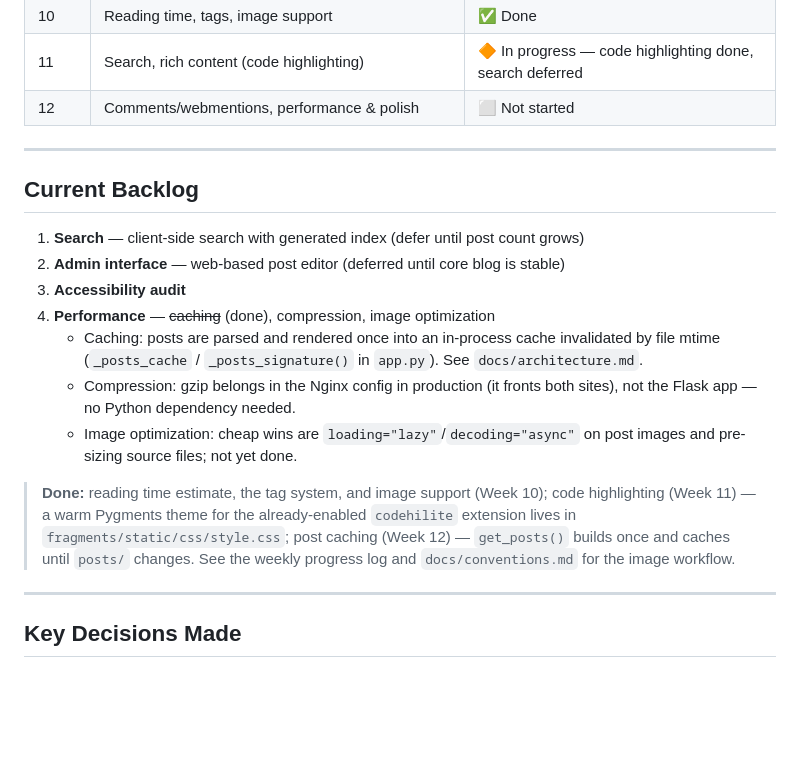
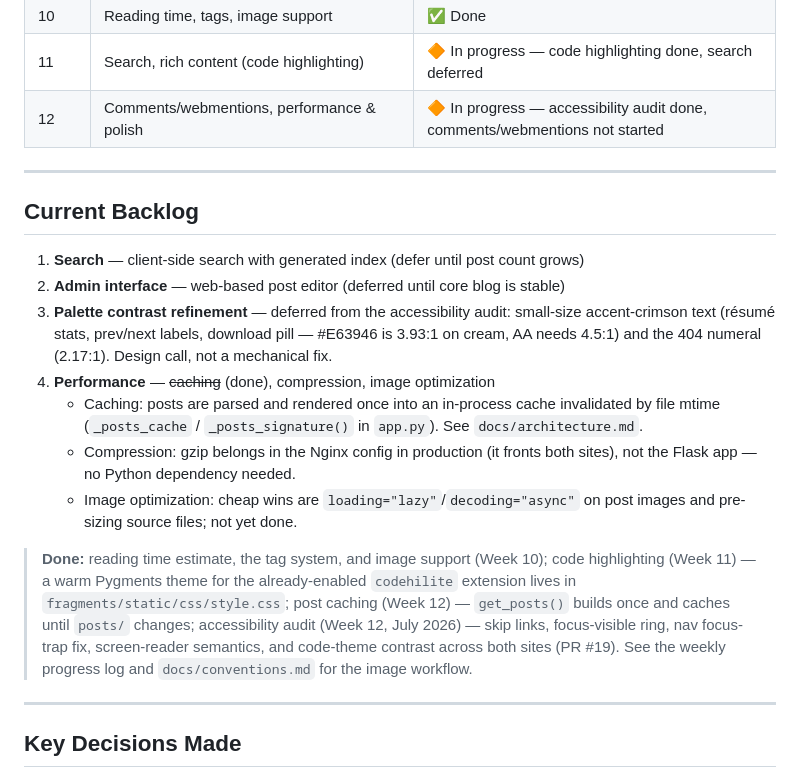
Before and after one commit to bryanrea/bryanrea.com, a Markdown page: fragments/docs/roadmap.md, the part around the change. GitHub-like rendering; blank space fills up the shorter version.

```diff
--- a/fragments/docs/roadmap.md
+++ b/fragments/docs/roadmap.md
@@ -25,7 +25,7 @@ Build-in-public project documenting what AI coding assistants can and can't do f
 | 9 | RSS feed, auto-deploy via GitHub Actions, archive modernization | ✅ Done |
 | 10 | Reading time, tags, image support | ✅ Done |
 | 11 | Search, rich content (code highlighting) | 🔶 In progress — code highlighting done, search deferred |
-| 12 | Comments/webmentions, performance & polish | ⬜ Not started |
+| 12 | Comments/webmentions, performance & polish | 🔶 In progress — accessibility audit done, comments/webmentions not started |
 
 ---
 
@@ -33,13 +33,13 @@ Build-in-public project documenting what AI coding assistants can and can't do f
 
 1. **Search** — client-side search with generated index (defer until post count grows)
 2. **Admin interface** — web-based post editor (deferred until core blog is stable)
-3. **Accessibility audit**
+3. **Palette contrast refinement** — deferred from the accessibility audit: small-size accent-crimson text (résumé stats, prev/next labels, download pill — #E63946 is 3.93:1 on cream, AA needs 4.5:1) and the 404 numeral (2.17:1). Design call, not a mechanical fix.
 4. **Performance** — ~~caching~~ (done), compression, image optimization
    - Caching: posts are parsed and rendered once into an in-process cache invalidated by file mtime (`_posts_cache` / `_posts_signature()` in `app.py`). See `docs/architecture.md`.
    - Compression: gzip belongs in the Nginx config in production (it fronts both sites), not the Flask app — no Python dependency needed.
    - Image optimization: cheap wins are `loading="lazy"`/`decoding="async"` on post images and pre-sizing source files; not yet done.
 
-> **Done:** reading time estimate, the tag system, and image support (Week 10); code highlighting (Week 11) — a warm Pygments theme for the already-enabled `codehilite` extension lives in `fragments/static/css/style.css`; post caching (Week 12) — `get_posts()` builds once and caches until `posts/` changes. See the weekly progress log and `docs/conventions.md` for the image workflow.
+> **Done:** reading time estimate, the tag system, and image support (Week 10); code highlighting (Week 11) — a warm Pygments theme for the already-enabled `codehilite` extension lives in `fragments/static/css/style.css`; post caching (Week 12) — `get_posts()` builds once and caches until `posts/` changes; accessibility audit (Week 12, July 2026) — skip links, focus-visible ring, nav focus-trap fix, screen-reader semantics, and code-theme contrast across both sites (PR #19). See the weekly progress log and `docs/conventions.md` for the image workflow.
 
 ---
 
```
Also changed, not shown: fragments/docs/weekly-progress.md (+38 -0 lines).
